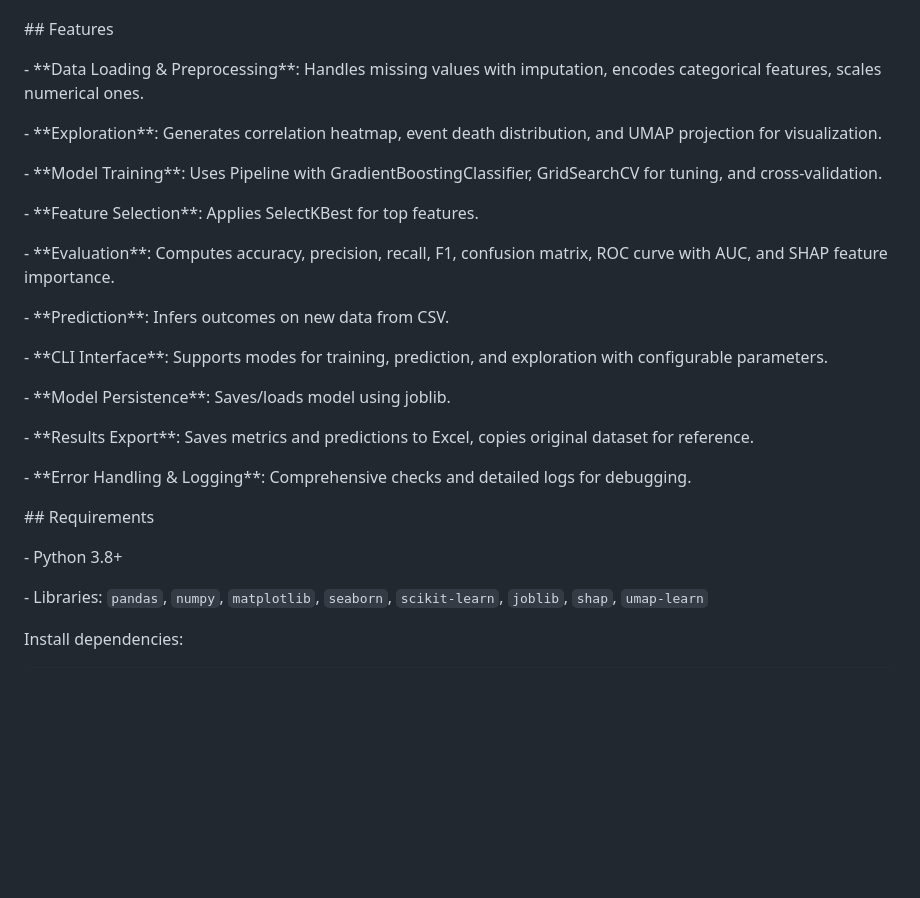
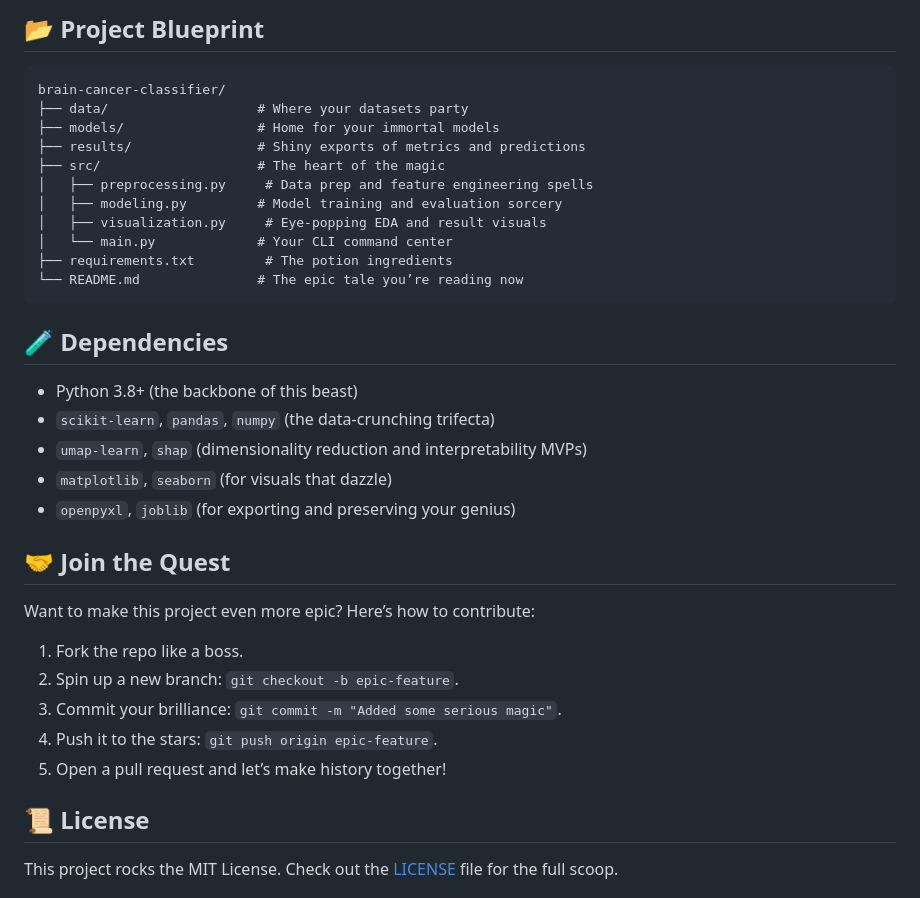
Before and after one commit to Ajafarnezhad/portfolio, a Markdown page: Advanced-Projects/brain-cancer-classifier/README.md, the part around one of its changes. GitHub-like rendering; blank space fills up the shorter version.

Commit message:
README added

````diff
--- a/Advanced-Projects/brain-cancer-classifier/README.md
+++ b/Advanced-Projects/brain-cancer-classifier/README.md
@@ -9,36 +54,34 @@ This advanced intermediate Python project develops an automated machine learning
 
+## 📂 Project Blueprint
+```
+brain-cancer-classifier/
+├── data/                   # Where your datasets party
+├── models/                 # Home for your immortal models
+├── results/                # Shiny exports of metrics and predictions
+├── src/                    # The heart of the magic
+│   ├── preprocessing.py     # Data prep and feature engineering spells
+│   ├── modeling.py         # Model training and evaluation sorcery
+│   ├── visualization.py     # Eye-popping EDA and result visuals
+│   └── main.py             # Your CLI command center
+├── requirements.txt         # The potion ingredients
+└── README.md               # The epic tale you’re reading now
+```
 
-\## Features
+## 🧪 Dependencies
+- Python 3.8+ (the backbone of this beast)
+- `scikit-learn`, `pandas`, `numpy` (the data-crunching trifecta)
+- `umap-learn`, `shap` (dimensionality reduction and interpretability MVPs)
+- `matplotlib`, `seaborn` (for visuals that dazzle)
+- `openpyxl`, `joblib` (for exporting and preserving your genius)
 
-\- \*\*Data Loading \& Preprocessing\*\*: Handles missing values with imputation, encodes categorical features, scales numerical ones.
+## 🤝 Join the Quest
+Want to make this project even more epic? Here’s how to contribute:
+1. Fork the repo like a boss.
+2. Spin up a new branch: `git checkout -b epic-feature`.
+3. Commit your brilliance: `git commit -m "Added some serious magic"`.
+4. Push it to the stars: `git push origin epic-feature`.
+5. Open a pull request and let’s make history together!
 
-\- \*\*Exploration\*\*: Generates correlation heatmap, event death distribution, and UMAP projection for visualization.
+## 📜 License
+This project rocks the MIT License. Check out the [LICENSE](LICENSE) file for the full scoop.
 
-\- \*\*Model Training\*\*: Uses Pipeline with GradientBoostingClassifier, GridSearchCV for tuning, and cross-validation.
-
-\- \*\*Feature Selection\*\*: Applies SelectKBest for top features.
-
-\- \*\*Evaluation\*\*: Computes accuracy, precision, recall, F1, confusion matrix, ROC curve with AUC, and SHAP feature importance.
-
-\- \*\*Prediction\*\*: Infers outcomes on new data from CSV.
-
-\- \*\*CLI Interface\*\*: Supports modes for training, prediction, and exploration with configurable parameters.
-
-\- \*\*Model Persistence\*\*: Saves/loads model using joblib.
-
-\- \*\*Results Export\*\*: Saves metrics and predictions to Excel, copies original dataset for reference.
-
-\- \*\*Error Handling \& Logging\*\*: Comprehensive checks and detailed logs for debugging.
-
-
-
-\## Requirements
-
-\- Python 3.8+
-
-\- Libraries: `pandas`, `numpy`, `matplotlib`, `seaborn`, `scikit-learn`, `joblib`, `shap`, `umap-learn`
-
-
-
-Install dependencies:
-
````
Also changed, not shown: other parts of Advanced-Projects/brain-cancer-classifier/README.md (+50 -102 lines).
